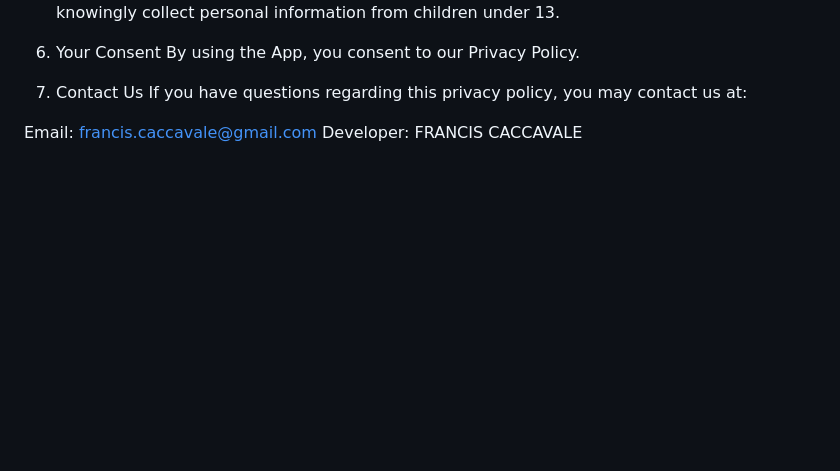
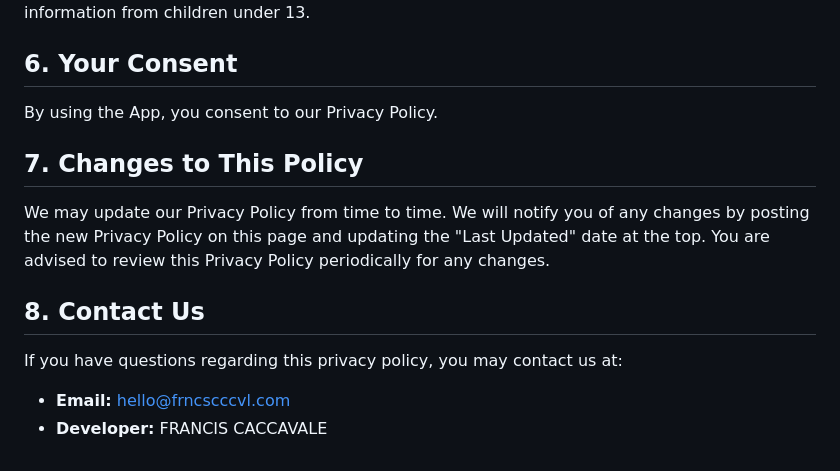
Before and after one commit to frncscccvl/eaZSt-web, a Markdown page: privacy/privacy.md, the part around one of its changes. GitHub-like rendering; blank space fills up the shorter version.

```diff
--- a/privacy/privacy.md
+++ b/privacy/privacy.md
@@ -59,9 +48,13 @@ The App contains links to third-party websites (e.g., your Twitch Dashboard, Pat
 The App is not intended for children under the age of 13. We do not knowingly collect personal information from children under 13.
 
-6. Your Consent
+## 6. Your Consent
 By using the App, you consent to our Privacy Policy.
 
-7. Contact Us
+## 7. Changes to This Policy
+We may update our Privacy Policy from time to time. We will notify you of any changes by posting the new Privacy Policy on this page and updating the "Last Updated" date at the top. You are advised to review this Privacy Policy periodically for any changes.
+
+## 8. Contact Us
 If you have questions regarding this privacy policy, you may contact us at:
 
-Email: francis.caccavale@gmail.com Developer: FRANCIS CACCAVALE
+* **Email:** hello@frncscccvl.com
+* **Developer:** FRANCIS CACCAVALE
```
Also changed, not shown: other parts of privacy/privacy.md (+31 -42 lines).
